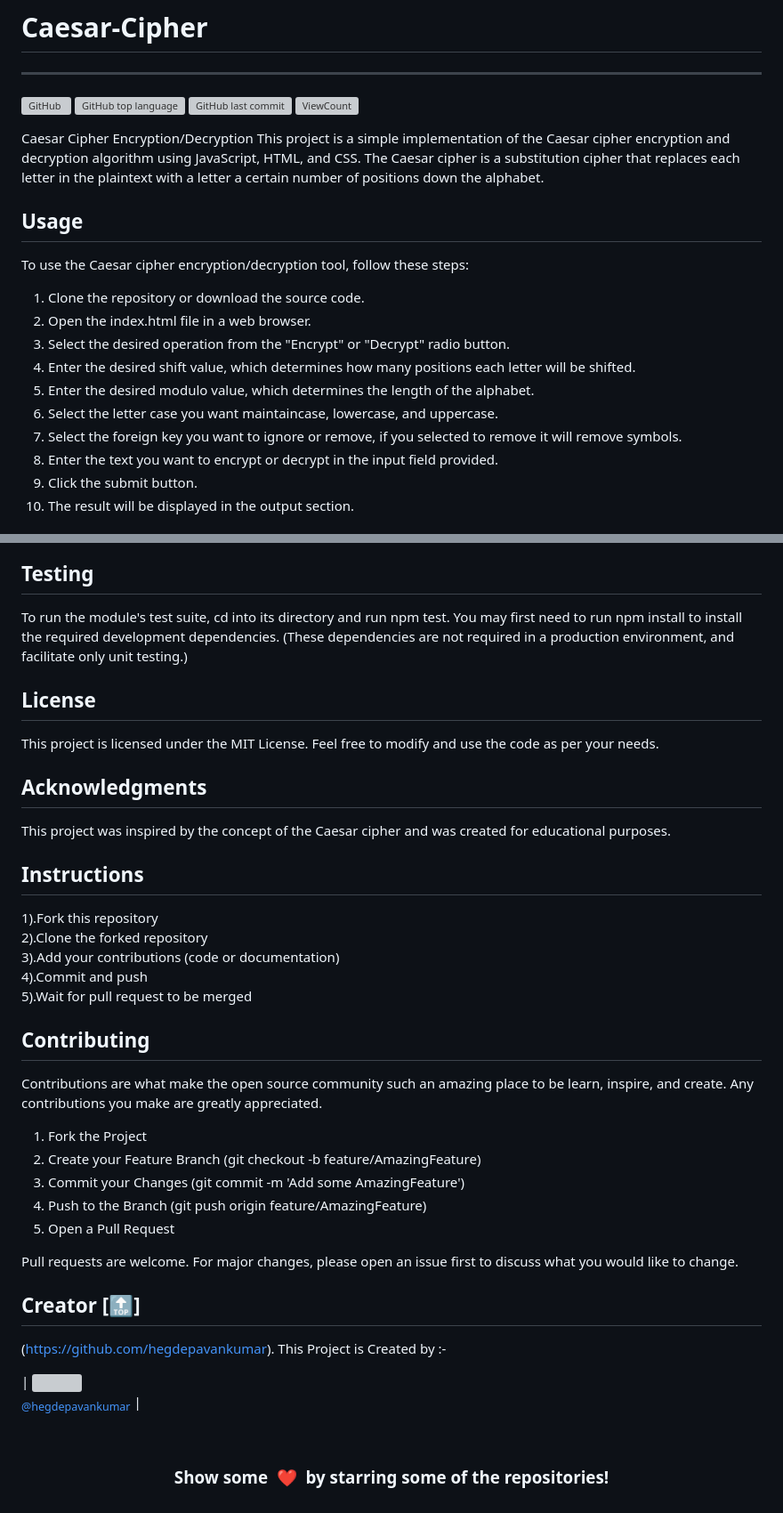
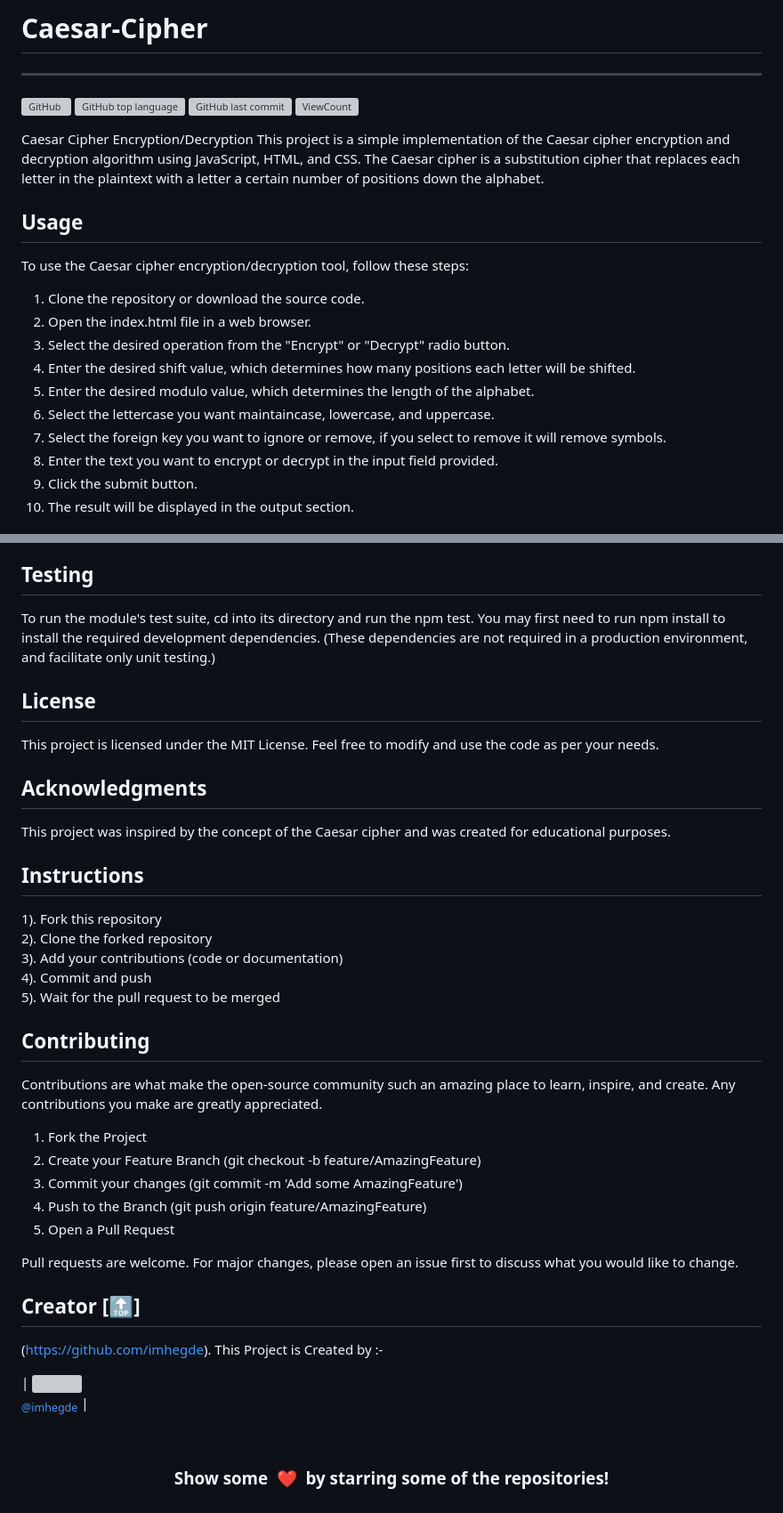
Before and after one commit to hegdepavankumar/Cipher-Encryption-Decryption, a Markdown page: README.md, 2 parts joined by grey strips. Shown: that part at 89% size. Rendered like a GitHub page; grey boxes are pictures that could not be loaded.

```diff
--- a/README.md
+++ b/README.md
@@ -17,8 +17,8 @@ To use the Caesar cipher encryption/decryption tool, follow these steps:
 3. Select the desired operation from the "Encrypt" or "Decrypt" radio button.
 5. Enter the desired shift value, which determines how many positions each letter will be shifted.
 6. Enter the desired modulo value, which determines the length of the alphabet.
-7. Select the letter case you want maintaincase, lowercase, and uppercase.
-8. Select the foreign key you want to ignore or remove, if you selected to remove it will remove symbols.
+7. Select the lettercase you want maintaincase, lowercase, and uppercase.
+8. Select the foreign key you want to ignore or remove, if you select to remove it will remove symbols.
 9. Enter the text you want to encrypt or decrypt in the input field provided.
 10. Click the submit button.
 7. The result will be displayed in the output section.
@@ -42,7 +42,7 @@ The project consists of the following files:
 This Caesar cipher encryption/decryption tool should work on most modern web browsers that support JavaScript. No additional libraries or frameworks are required.
 
 ## Testing ##
-To run the module's test suite, cd into its directory and run npm test. You may first need to run npm install to install the required development dependencies. (These dependencies are not required in a production environment, and facilitate only unit testing.)
+To run the module's test suite, cd into its directory and run the npm test. You may first need to run npm install to install the required development dependencies. (These dependencies are not required in a production environment, and facilitate only unit testing.)
 
 ## License ##
 This project is licensed under the MIT License. Feel free to modify and use the code as per your needs.
@@ -51,18 +51,18 @@ This project is licensed under the MIT License. Feel free to modify and use the
 This project was inspired by the concept of the Caesar cipher and was created for educational purposes.
 
 ## Instructions
-1).Fork this repository <br>
-2).Clone the forked repository  <br>
-3).Add your contributions (code or documentation)  <br>
-4).Commit and push  <br>
-5).Wait for pull request to be merged  <br>
+1). Fork this repository <br>
+2). Clone the forked repository  <br>
+3). Add your contributions (code or documentation)  <br>
+4). Commit and push  <br>
+5). Wait for the pull request to be merged  <br>
 
 ## Contributing
-Contributions are what make the open source community such an amazing place to be learn, inspire, and create. Any contributions you make are greatly appreciated.
+Contributions are what make the open-source community such an amazing place to learn, inspire, and create. Any contributions you make are greatly appreciated.
 
 1. Fork the Project
 2. Create your Feature Branch (git checkout -b feature/AmazingFeature)
-3. Commit your Changes (git commit -m 'Add some AmazingFeature')
+3. Commit your changes (git commit -m 'Add some AmazingFeature')
 4. Push to the Branch (git push origin feature/AmazingFeature)
 5. Open a Pull Request
 
@@ -71,9 +71,9 @@ Pull requests are welcome. For major changes, please open an issue first to disc
 
 ## Creator [🔝]
 
-(https://github.com/hegdepavankumar). This Project is Created by :-
+(https://github.com/imhegde). This Project is Created by :-
 
-| [<img src="https://github.com/hegdepavankumar.png?size=115" width="115"><br><sub>@hegdepavankumar</sub>](https://github.com/hegdepavankumar) |
+| [<img src="https://github.com/imhegde.png?size=115" width="115"><br><sub>@imhegde</sub>](https://github.com/imhegde) |
 
 
 <br>
```
Also changed, not shown: other parts of README.md (+3 -3 lines).
